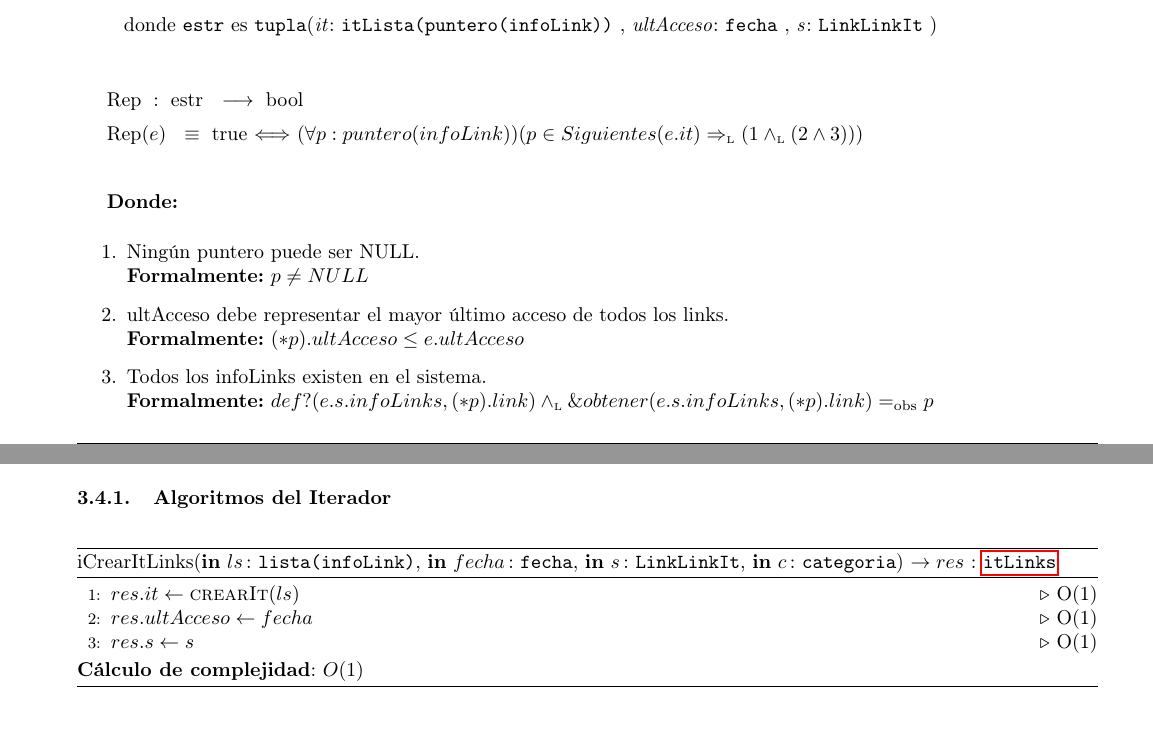
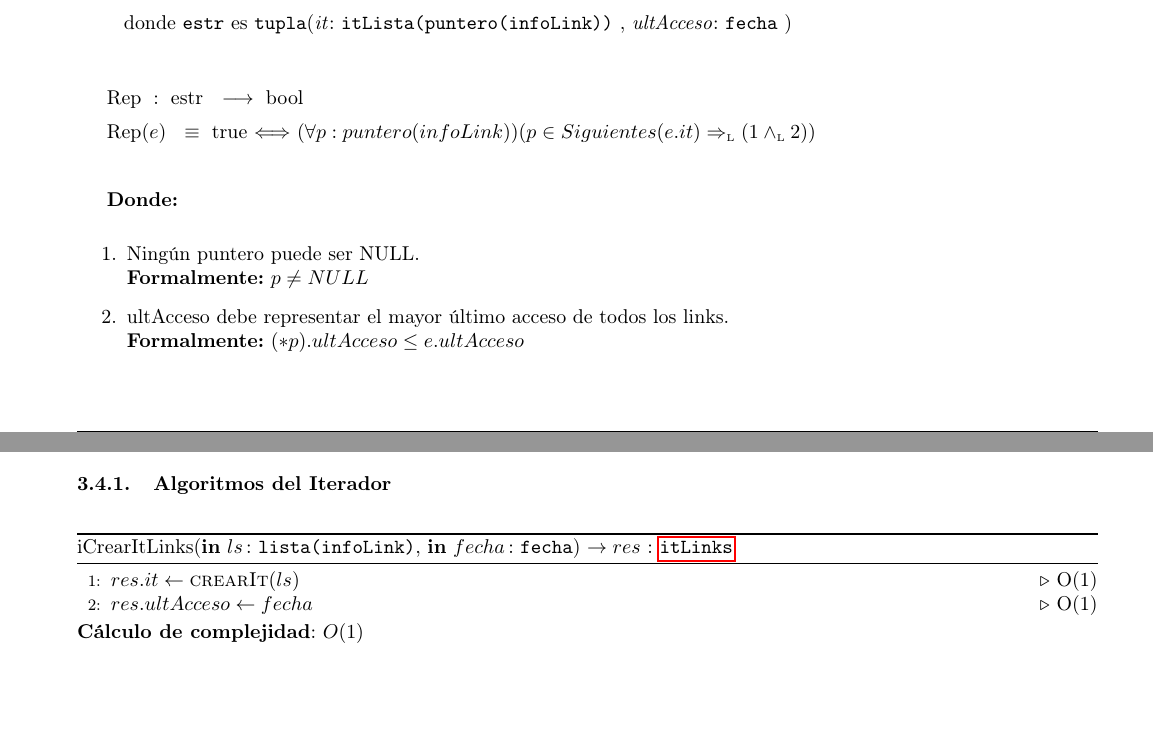
Before and after one commit to sizcovich/TPs-AlgoritmosII, a LaTeX document (tp2/main.tex): two parts of pages 16 and 20 of 23 before the commit and two parts of pages 16 and 20 of 22 after it, joined at a grey line, cut so that both start at the same text, the shorter picture padded with empty space. Compiled offline with pdfLaTeX.

Commit message:
hice axioma de putajeDelLink hice el abs del itLinks y le saqué el sistema y la categoria que tenía de mas para cumplir el post anterior

```diff
--- a/tp2/main.tex
+++ b/tp2/main.tex
@@ -995,13 +995,12 @@ Para representar al sistema LinkLinkIt elegimos esta representaci\'on ya que rel
 	\begin{Tupla}
 		\tupItem{it}{itLista(puntero(infoLink))}
 		\tupItem{ultAcceso}{fecha}
-		\tupItem{s}{LinkLinkIt}
 	\end{Tupla}
 \end{Estructura}
 
 \tadAlinearFunciones{Rep}{estr}
 \tadAlinearAxiomas{Rep(e)}
-\Rep{$(\forall p:puntero(infoLink)) (p \in Siguientes(e.it) \impluego (1 \yluego (2 \land 3)))$}\mbox{}
+\Rep{$(\forall p:puntero(infoLink)) (p \in Siguientes(e.it) \impluego (1 \yluego 2))$}\mbox{}
 
 {\bf Donde:}
 
@@ -1011,9 +1010,6 @@ Para representar al sistema LinkLinkIt elegimos esta representaci\'on ya que rel
 
   \item ultAcceso debe representar el mayor \'ultimo acceso de todos los links.\\
 		{\bf Formalmente:} $(*p).ultAcceso \leq e.ultAcceso$
-
-  \item Todos los infoLinks existen en el sistema.\\
-		{\bf Formalmente:} $def?(e.s.infoLinks, (*p).link) \yluego \&obtener(e.s.infoLinks, (*p).link) \igobs p$
 \end{enumerate}
 
 ~
@@ -1183,11 +1184,10 @@ Esta estructura contiene una lista de links para los cuales se puede saber su ca
 \subsubsection{Algoritmos del Iterador}
 
 \begin{algorithm}[H]
-\caption*{iCrearItLinks(\In{ls}{lista(infoLink)}, \In{fecha}{fecha}, \In{s}{LinkLinkIt}, \In{c}{categoria}) $\DRef res$ : \TipoVariable{\hyperlink{itLinks}{itLinks}}}
+\caption*{iCrearItLinks(\In{ls}{lista(infoLink)}, \In{fecha}{fecha}) $\DRef res$ : \TipoVariable{\hyperlink{itLinks}{itLinks}}}
 \begin{algorithmic}[1]
 	\State $res.it \gets \Call{crearIt}{ls}$\Comment{O(1)}
 	\State $res.ultAcceso \gets fecha$\Comment{O(1)}
-	\State $res.s \gets s$\Comment{O(1)}
 \end{algorithmic}
 \textbf{C\'alculo de complejidad}: $O(1)$
 \end{algorithm}
```
Also changed, not shown: tp2/main.tex (11 more changed lines).
